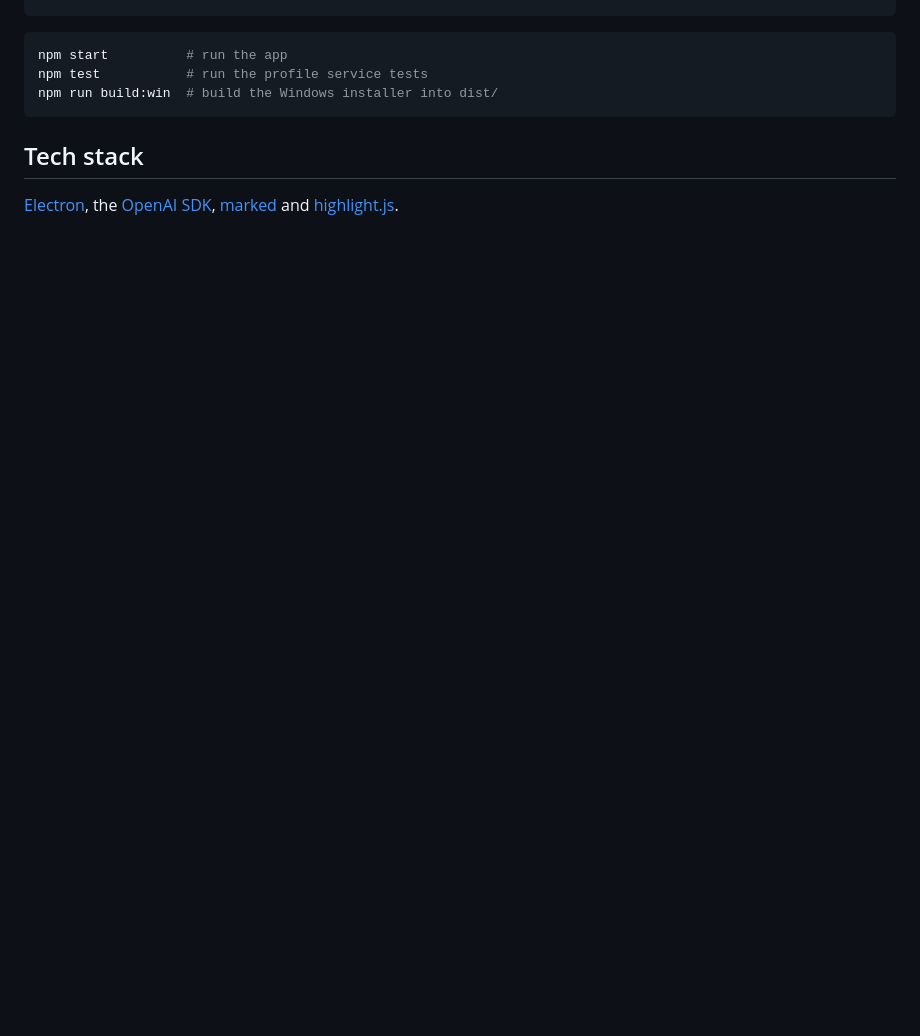
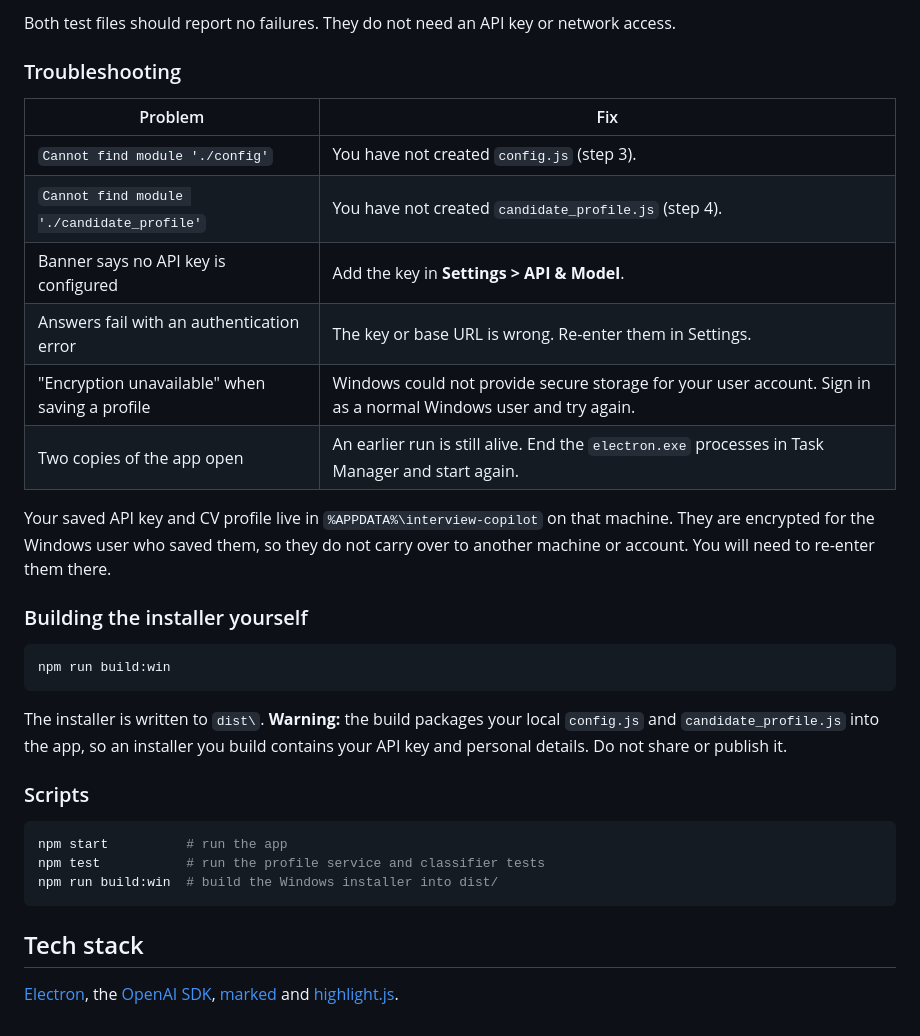
Before and after one commit to peprah12git/Interview-Copilot, a Markdown page: README.md, the part around one of its changes. Drawn GitHub-style; blank space fills up the shorter version.

````diff
--- a/README.md
+++ b/README.md
@@ -102,5 +139,31 @@ Name: Your Name
+Both test files should report no failures. They do not need an API key or network access.
+
+### Troubleshooting
+
+| Problem | Fix |
+|---|---|
+| `Cannot find module './config'` | You have not created `config.js` (step 3). |
+| `Cannot find module './candidate_profile'` | You have not created `candidate_profile.js` (step 4). |
+| Banner says no API key is configured | Add the key in **Settings > API & Model**. |
+| Answers fail with an authentication error | The key or base URL is wrong. Re-enter them in Settings. |
+| "Encryption unavailable" when saving a profile | Windows could not provide secure storage for your user account. Sign in as a normal Windows user and try again. |
+| Two copies of the app open | An earlier run is still alive. End the `electron.exe` processes in Task Manager and start again. |
+
+Your saved API key and CV profile live in `%APPDATA%\interview-copilot` on that machine. They are encrypted for the Windows user who saved them, so they do not carry over to another machine or account. You will need to re-enter them there.
+
+### Building the installer yourself
+
+```powershell
+npm run build:win
+```
+
+The installer is written to `dist\`. **Warning:** the build packages your local `config.js` and `candidate_profile.js` into the app, so an installer you build contains your API key and personal details. Do not share or publish it.
+
+### Scripts
+
+```powershell
 npm start          # run the app
-npm test           # run the profile service tests
+npm test           # run the profile service and classifier tests
 npm run build:win  # build the Windows installer into dist/
 ```
 
````
Also changed, not shown: other parts of README.md (+44 -7 lines).
